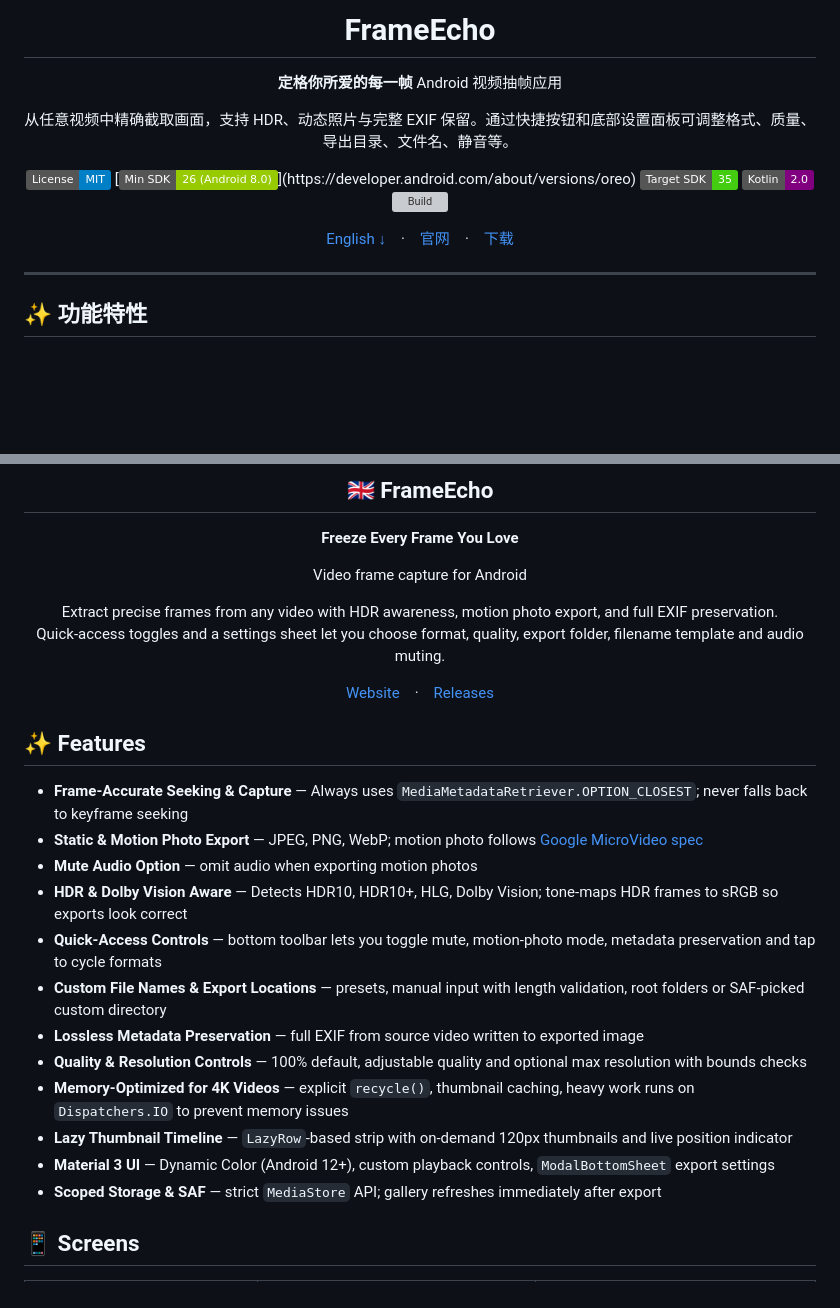
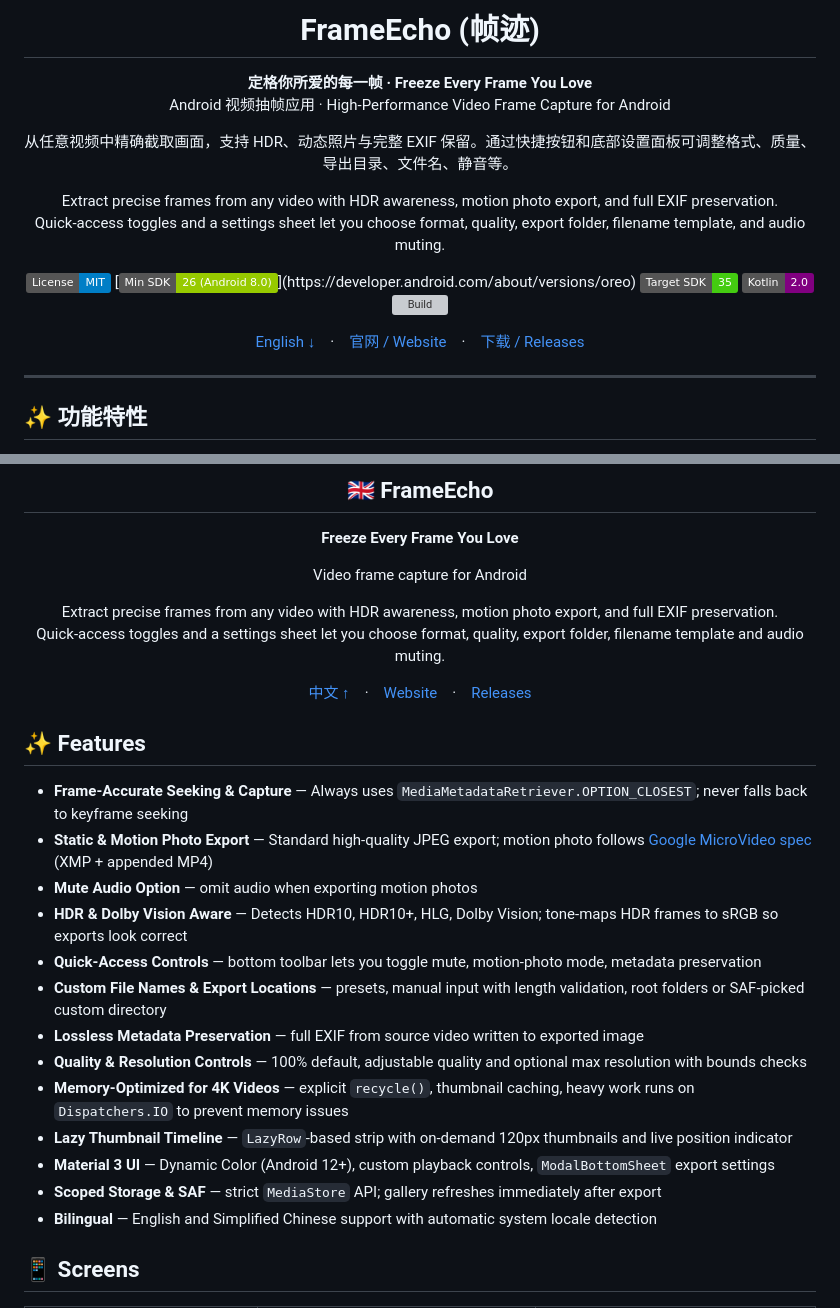
Before and after one commit to Shangjin-Xiao/FrameEcho, a Markdown page: README.md, 2 parts joined by grey strips. Rendered like a GitHub page; badges without logos; blank space fills up the shorter version; grey boxes are pictures that could not be loaded.

Commit message:
docs: README 增加中文名「帧迹」与中英双语介绍

```diff
--- a/README.md
+++ b/README.md
@@ -6,10 +6,12 @@
 
-# FrameEcho
+# FrameEcho (帧迹)
 
-**定格你所爱的每一帧**
-Android 视频抽帧应用
+**定格你所爱的每一帧 · Freeze Every Frame You Love**<br/>
+Android 视频抽帧应用 · High-Performance Video Frame Capture for Android
 
 从任意视频中精确截取画面，支持 HDR、动态照片与完整 EXIF 保留。通过快捷按钮和底部设置面板可调整格式、质量、导出目录、文件名、静音等。
+
+Extract precise frames from any video with HDR awareness, motion photo export, and full EXIF preservation. Quick‑access toggles and a settings sheet let you choose format, quality, export folder, filename template, and audio muting.
 
 [![License: MIT](https://img.shields.io/badge/License-MIT-blue.svg)](LICENSE)
 [![Min SDK](https://img.shields.io/badge/Min%20SDK-26%20(Android%208.0)-green.svg)](https://developer.android.com/about/versions/oreo)
@@ -17,7 +19,7 @@ Android 视频抽帧应用
 [![Kotlin](https://img.shields.io/badge/Kotlin-2.0-purple.svg)](https://kotlinlang.org/)
 [![Build](https://img.shields.io/github/actions/workflow/status/Shangjin-Xiao/FrameEcho/ci.yml?label=CI)](https://github.com/Shangjin-Xiao/FrameEcho/actions)
 
-[English ↓](#-frameecho-1)　·　[官网](https://frameecho.shangjinyun.cn)　·　[下载](https://github.com/Shangjin-Xiao/FrameEcho/releases)
+[English ↓](#-frameecho-1)　·　[官网 / Website](https://frameecho.shangjinyun.cn)　·　[下载 / Releases](https://github.com/Shangjin-Xiao/FrameEcho/releases)
 
 </div>
 
@@ -130,24 +135,25 @@ Video frame capture for Android
 
 Extract precise frames from any video with HDR awareness, motion photo export, and full EXIF preservation. Quick‑access toggles and a settings sheet let you choose format, quality, export folder, filename template and audio muting.
 
-[Website](https://frameecho.shangjinyun.cn)　·　[Releases](https://github.com/Shangjin-Xiao/FrameEcho/releases)
+[中文 ↑](#frameecho)　·　[Website](https://frameecho.shangjinyun.cn)　·　[Releases](https://github.com/Shangjin-Xiao/FrameEcho/releases)
 
 </div>
 
 ## ✨ Features
 
 - **Frame-Accurate Seeking & Capture** — Always uses `MediaMetadataRetriever.OPTION_CLOSEST`; never falls back to keyframe seeking
-- **Static & Motion Photo Export** — JPEG, PNG, WebP; motion photo follows [Google MicroVideo spec](https://developer.android.com/media/camera/motion-photo-specification)
+- **Static & Motion Photo Export** — Standard high-quality JPEG export; motion photo follows [Google MicroVideo spec](https://developer.android.com/media/camera/motion-photo-specification) (XMP + appended MP4)
 - **Mute Audio Option** — omit audio when exporting motion photos
 - **HDR & Dolby Vision Aware** — Detects HDR10, HDR10+, HLG, Dolby Vision; tone-maps HDR frames to sRGB so exports look correct
-- **Quick‑Access Controls** — bottom toolbar lets you toggle mute, motion‑photo mode, metadata preservation and tap to cycle formats
+- **Quick‑Access Controls** — bottom toolbar lets you toggle mute, motion‑photo mode, metadata preservation
 - **Custom File Names & Export Locations** — presets, manual input with length validation, root folders or SAF-picked custom directory
 - **Lossless Metadata Preservation** — full EXIF from source video written to exported image
 - **Quality & Resolution Controls** — 100% default, adjustable quality and optional max resolution with bounds checks
 - **Memory-Optimized for 4K Videos** — explicit `recycle()`, thumbnail caching, heavy work runs on `Dispatchers.IO` to prevent memory issues
 - **Lazy Thumbnail Timeline** — `LazyRow`‑based strip with on-demand 120px thumbnails and live position indicator
-- **Material 3 UI** — Dynamic Color (Android 12+), custom playback controls, `ModalBottomSheet` export settings
+- **Material 3 UI** — Dynamic Color (Android 12+), custom playback controls, `ModalBottomSheet` export settings
 - **Scoped Storage & SAF** — strict `MediaStore` API; gallery refreshes immediately after export
+- **Bilingual** — English and Simplified Chinese support with automatic system locale detection
 
 ## 📱 Screens
 
```
Also changed, not shown: other parts of README.md (+4 -1 lines).
